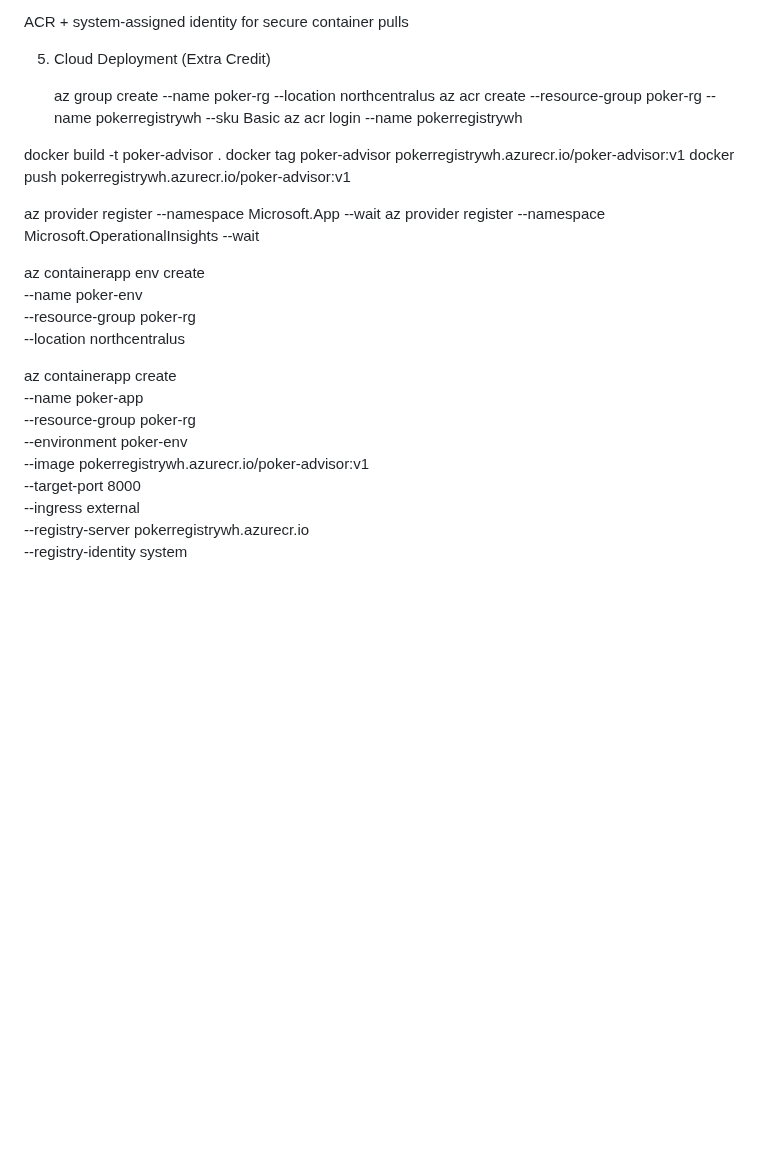
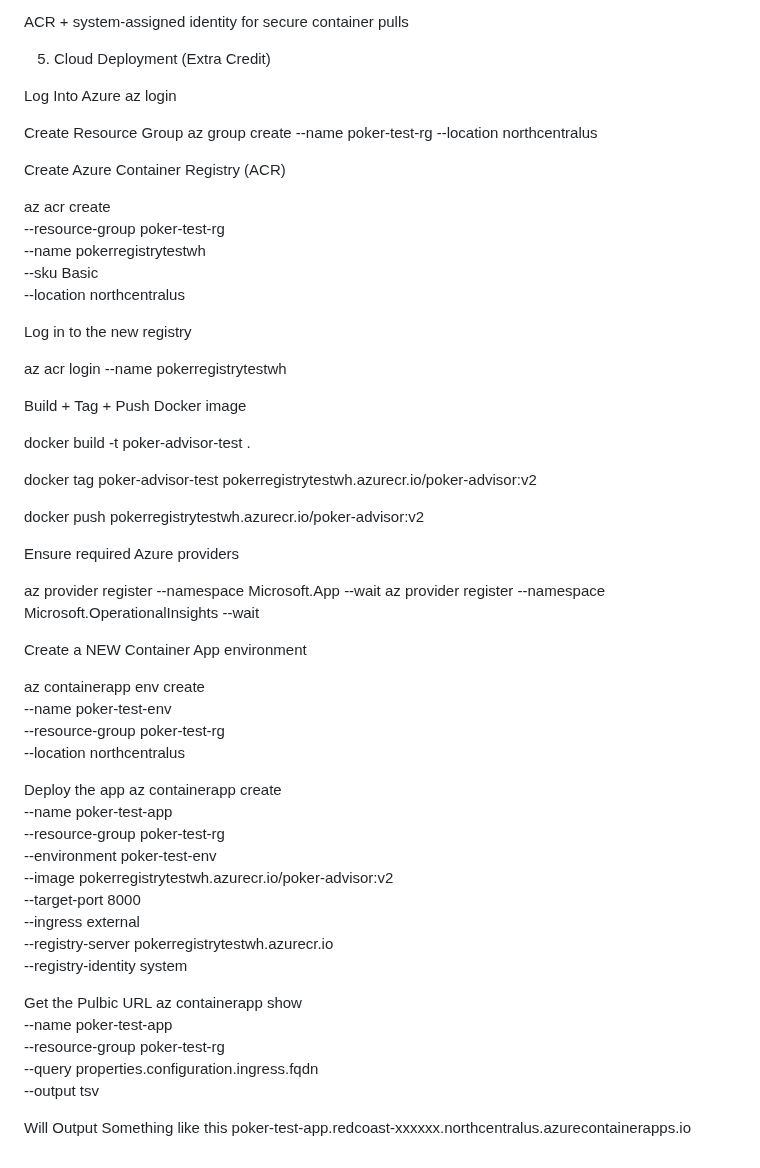
Before and after one commit to whauf/DS2022_FInal_Project_TGC4MZ, a Markdown page: README.md, the part around the change. GitHub-like rendering; blank space fills up the shorter version.

```diff
--- a/README.md
+++ b/README.md
@@ -86,28 +86,61 @@ ACR + system-assigned identity for secure container pulls
 
 5) Cloud Deployment (Extra Credit)
 
-   az group create --name poker-rg --location northcentralus
-az acr create --resource-group poker-rg --name pokerregistrywh --sku Basic
-az acr login --name pokerregistrywh
+Log Into Azure
+  az login
 
-docker build -t poker-advisor .
-docker tag poker-advisor pokerregistrywh.azurecr.io/poker-advisor:v1
-docker push pokerregistrywh.azurecr.io/poker-advisor:v1
+Create Resource Group
+  az group create --name poker-test-rg --location northcentralus
 
-az provider register --namespace Microsoft.App --wait
-az provider register --namespace Microsoft.OperationalInsights --wait
+Create Azure Container Registry (ACR)
 
-az containerapp env create \
-  --name poker-env \
-  --resource-group poker-rg \
-  --location northcentralus
+  az acr create \
+    --resource-group poker-test-rg \
+    --name pokerregistrytestwh \
+    --sku Basic \
+    --location northcentralus
 
-az containerapp create \
-  --name poker-app \
-  --resource-group poker-rg \
-  --environment poker-env \
-  --image pokerregistrywh.azurecr.io/poker-advisor:v1 \
-  --target-port 8000 \
-  --ingress external \
-  --registry-server pokerregistrywh.azurecr.io \
-  --registry-identity system
+Log in to the new registry
+
+  az acr login --name pokerregistrytestwh
+
+Build + Tag + Push Docker image
+
+  docker build -t poker-advisor-test .
+
+  docker tag poker-advisor-test pokerregistrytestwh.azurecr.io/poker-advisor:v2
+
+  docker push pokerregistrytestwh.azurecr.io/poker-advisor:v2
+
+Ensure required Azure providers
+
+  az provider register --namespace Microsoft.App --wait
+  az provider register --namespace Microsoft.OperationalInsights --wait
+
+Create a NEW Container App environment
+
+  az containerapp env create \
+    --name poker-test-env \
+    --resource-group poker-test-rg \
+    --location northcentralus
+
+Deploy the app
+  az containerapp create \
+    --name poker-test-app \
+    --resource-group poker-test-rg \
+    --environment poker-test-env \
+    --image pokerregistrytestwh.azurecr.io/poker-advisor:v2 \
+    --target-port 8000 \
+    --ingress external \
+    --registry-server pokerregistrytestwh.azurecr.io \
+    --registry-identity system
+
+Get the Pulbic URL
+    az containerapp show \
+      --name poker-test-app \
+      --resource-group poker-test-rg \
+      --query properties.configuration.ingress.fqdn \
+      --output tsv
+
+Will Output Something like this
+  poker-test-app.redcoast-xxxxxx.northcentralus.azurecontainerapps.io
```
